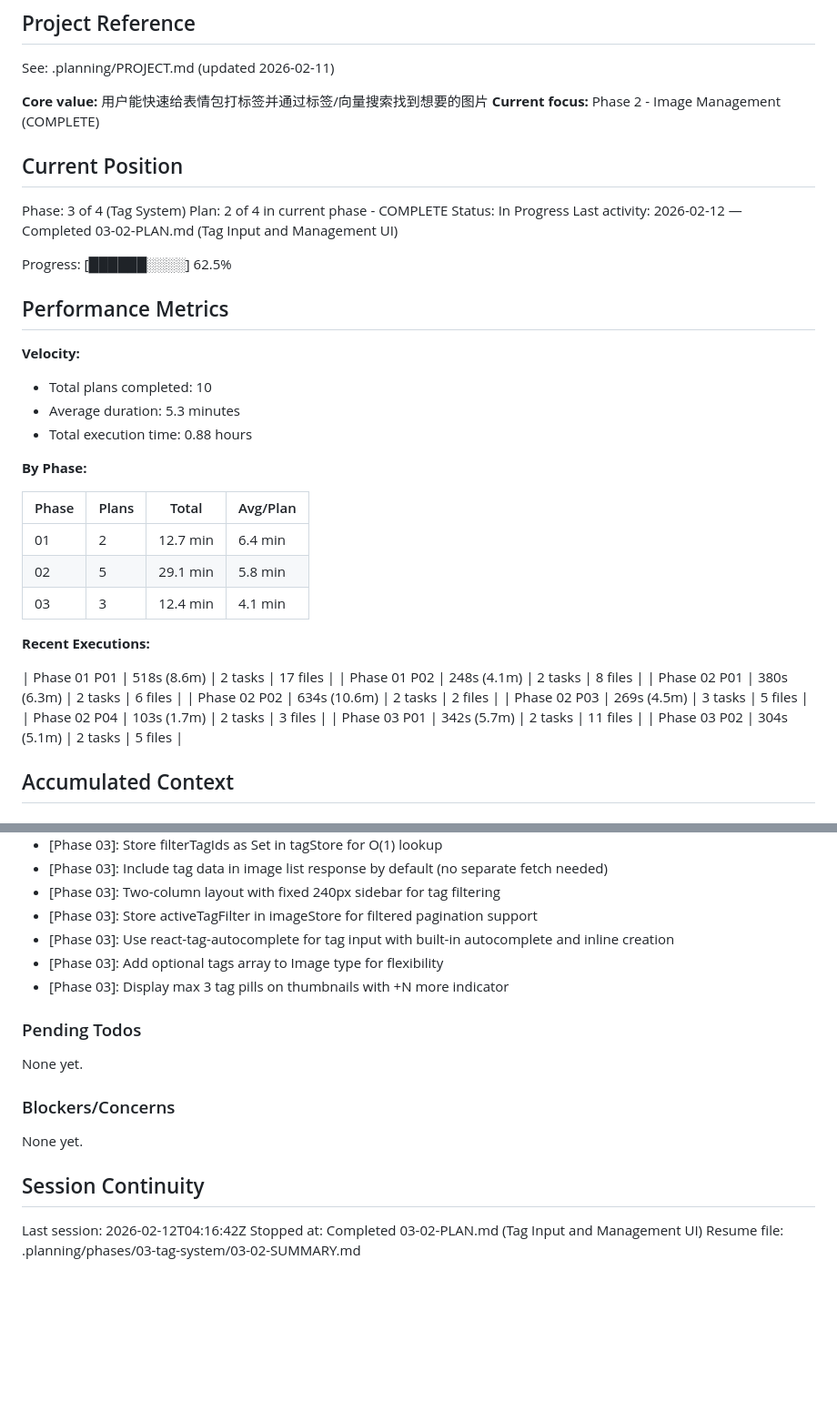
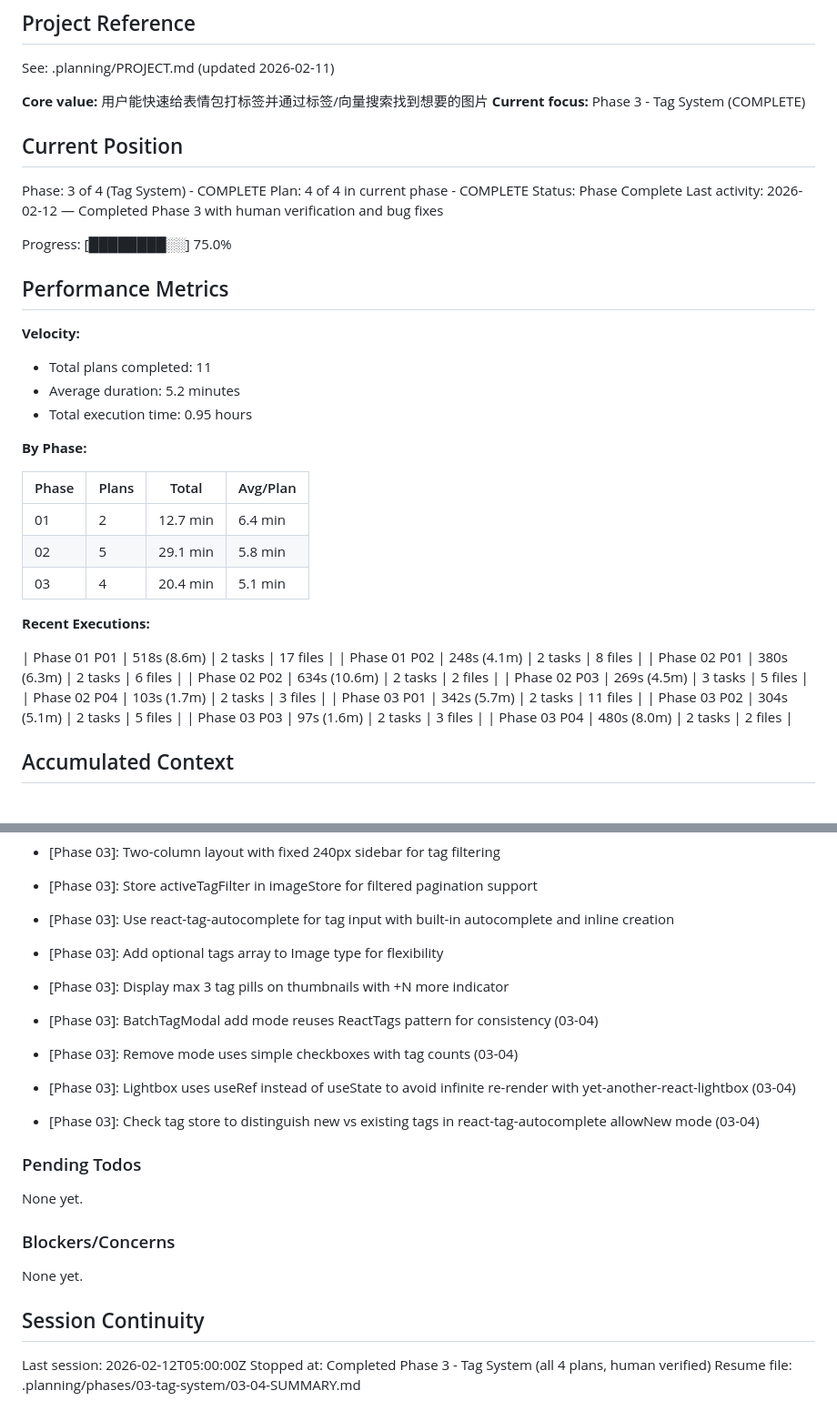
Before and after one commit to MiaowFISH/emohub, a Markdown page: .planning/STATE.md, 2 parts joined by grey strips. Shown at 91% size. Drawn GitHub-style; blank space fills up the shorter version.

Commit message:
docs(phase-03): complete phase execution

```diff
--- a/.planning/STATE.md
+++ b/.planning/STATE.md
@@ -5,23 +5,23 @@
 See: .planning/PROJECT.md (updated 2026-02-11)
 
 **Core value:** 用户能快速给表情包打标签并通过标签/向量搜索找到想要的图片
-**Current focus:** Phase 2 - Image Management (COMPLETE)
+**Current focus:** Phase 3 - Tag System (COMPLETE)
 
 ## Current Position
 
-Phase: 3 of 4 (Tag System)
-Plan: 2 of 4 in current phase - COMPLETE
-Status: In Progress
-Last activity: 2026-02-12 — Completed 03-02-PLAN.md (Tag Input and Management UI)
+Phase: 3 of 4 (Tag System) - COMPLETE
+Plan: 4 of 4 in current phase - COMPLETE
+Status: Phase Complete
+Last activity: 2026-02-12 — Completed Phase 3 with human verification and bug fixes
 
-Progress: [██████░░░░] 62.5%
+Progress: [████████░░] 75.0%
 
 ## Performance Metrics
 
 **Velocity:**
-- Total plans completed: 10
-- Average duration: 5.3 minutes
-- Total execution time: 0.88 hours
+- Total plans completed: 11
+- Average duration: 5.2 minutes
+- Total execution time: 0.95 hours
 
 **By Phase:**
 
@@ -29,7 +29,7 @@ Progress: [██████░░░░] 62.5%
 |-------|-------|-------|----------|
 | 01 | 2 | 12.7 min | 6.4 min |
 | 02 | 5 | 29.1 min | 5.8 min |
-| 03 | 3 | 12.4 min | 4.1 min |
+| 03 | 4 | 20.4 min | 5.1 min |
 
 **Recent Executions:**
 
@@ -41,6 +41,8 @@ Progress: [██████░░░░] 62.5%
 | Phase 02 P04 | 103s (1.7m) | 2 tasks | 3 files |
 | Phase 03 P01 | 342s (5.7m) | 2 tasks | 11 files |
 | Phase 03 P02 | 304s (5.1m) | 2 tasks | 5 files |
+| Phase 03 P03 | 97s (1.6m) | 2 tasks | 3 files |
+| Phase 03 P04 | 480s (8.0m) | 2 tasks | 2 files |
 
 ## Accumulated Context
 
@@ -90,6 +92,11 @@ Recent decisions affecting current work:
 - [Phase 03]: Add optional tags array to Image type for flexibility
 - [Phase 03]: Display max 3 tag pills on thumbnails with +N more indicator
 
+- [Phase 03]: BatchTagModal add mode reuses ReactTags pattern for consistency (03-04)
+- [Phase 03]: Remove mode uses simple checkboxes with tag counts (03-04)
+- [Phase 03]: Lightbox uses useRef instead of useState to avoid infinite re-render with yet-another-react-lightbox (03-04)
+- [Phase 03]: Check tag store to distinguish new vs existing tags in react-tag-autocomplete allowNew mode (03-04)
+
 ### Pending Todos
 
 None yet.
@@ -100,6 +107,6 @@ None yet.
 
 ## Session Continuity
 
-Last session: 2026-02-12T04:16:42Z
-Stopped at: Completed 03-02-PLAN.md (Tag Input and Management UI)
-Resume file: .planning/phases/03-tag-system/03-02-SUMMARY.md
+Last session: 2026-02-12T05:00:00Z
+Stopped at: Completed Phase 3 - Tag System (all 4 plans, human verified)
+Resume file: .planning/phases/03-tag-system/03-04-SUMMARY.md
```
Also changed, not shown: .planning/ROADMAP.md (+6 -6 lines), 1 other file.
